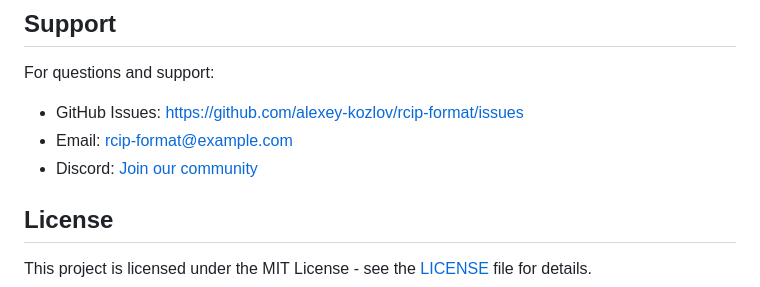
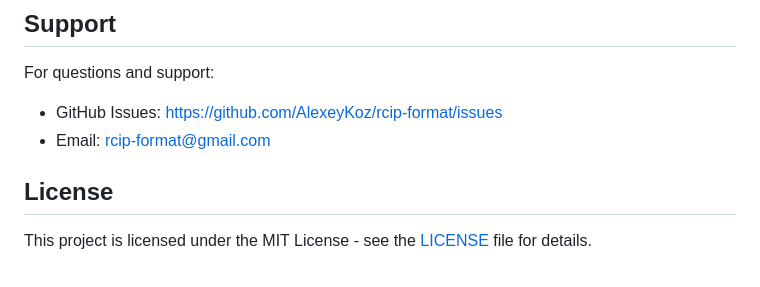
Before and after one commit to AlexeyKoz/rcip-format, a Markdown page: CHANGELOG.md, the part around the change. Rendered like a GitHub page.

Commit message:
Revise support contact details in CHANGELOG
Updated contact information and links in the support section.

```diff
--- a/CHANGELOG.md
+++ b/CHANGELOG.md
@@ -216,9 +216,8 @@ We welcome contributions! Please see [CONTRIBUTING.md](CONTRIBUTING.md) for deta
 ## Support
 
 For questions and support:
-- GitHub Issues: https://github.com/alexey-kozlov/rcip-format/issues
-- Email: rcip-format@example.com
-- Discord: [Join our community](https://discord.gg/rcip-format)
+- GitHub Issues: https://github.com/AlexeyKoz/rcip-format/issues
+- Email: rcip-format@gmail.com
 
 ## License
 
```
